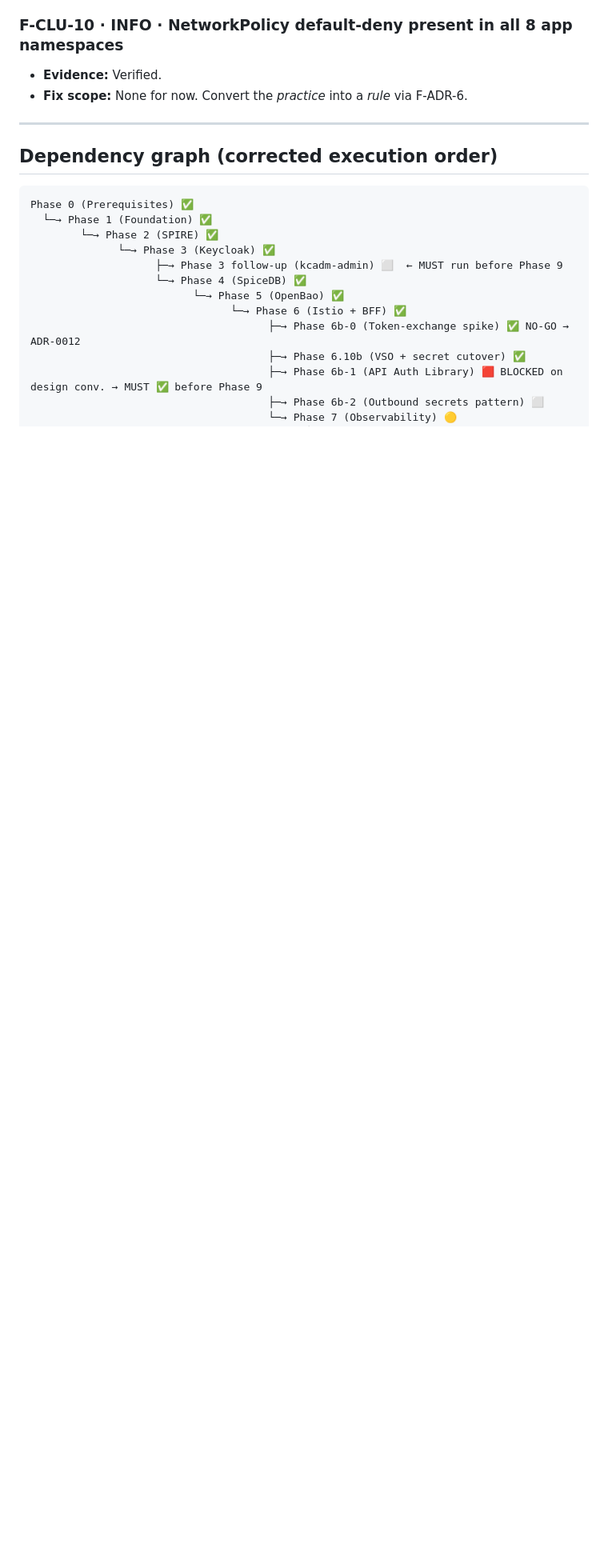
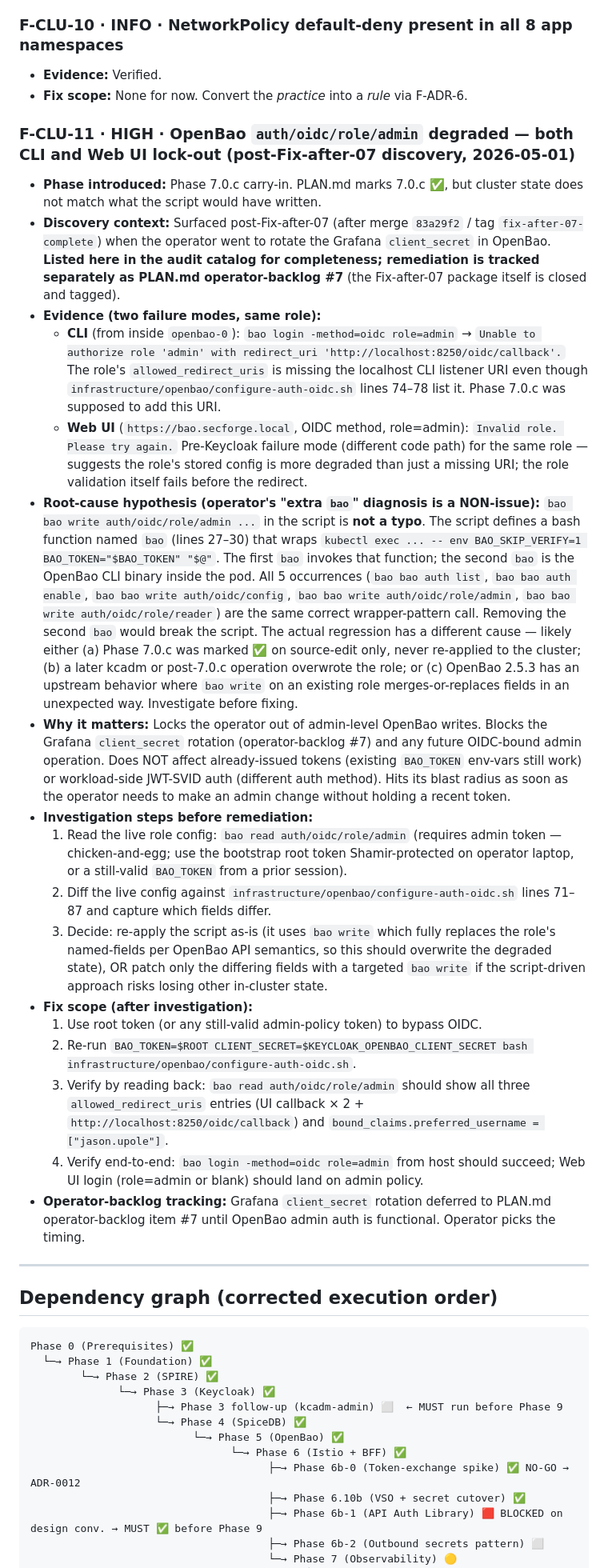
Before and after one commit to jaupole/Security-Forge, a Markdown page: Fix after 07/00-audit-findings.md, the part around the change. Shown at 80% size. GitHub-like rendering; blank space fills up the shorter version.

Commit message:
F-CLU-11 (post-Fix-after-07 finding): OpenBao auth/oidc/role/admin degraded
Captures a post-package regression discovered 2026-05-01 when the operator
went to rotate the Grafana client_secret in OpenBao:

- CLI `bao login -method=oidc role=admin` fails with "Unable to authorize
  role 'admin' with redirect_uri 'http://localhost:8250/oidc/callback'"
  even though the localhost URI is in `infrastructure/openbao/configure-
  auth-oidc.sh` lines 74–78.
- Web UI returns "Invalid role" pre-Keycloak — different code path, same
  role, suggests deeper degradation than just a missing URI.

Phase 7.0.c was marked ✅ but cluster state doesn't match what the script
would have written. Likely cause: source-edit only, never re-applied; or
a later operation overwrote the role.

Important root-cause correction: the `bao bao write` "typo" the operator
flagged is NOT a typo. The script defines a bash function `bao` (lines
27–30) wrapping `kubectl exec ... -- env BAO_TOKEN=... "$@"`. All five
`bao bao` occurrences are the same correct wrapper-function pattern
(function `bao` + CLI `bao` inside the pod). Removing the second `bao`
would break the script. Captured this finding in F-CLU-11 explicitly so
future readers don't chase the non-issue.

Tracking:
- F-CLU-11 added to Fix after 07/00-audit-findings.md (HIGH) with full
  investigation and remediation path (use bootstrap root token to bypass
  OIDC; re-apply the script; verify by reading back the role config).
- Operator-backlog #7 added to PLAN.md noting the regression, the
  not-a-typo correction, the path forward, and what it does/doesn't
  block (Grafana client_secret rotation deferred; Phase 6b-1 / Phase 9
  unaffected because they use workload SPIFFE-JWT auth, not OIDC).
- Last-updated line at top of PLAN.md quick-ref bumped to record the
  post-package finding inline.

Co-Authored-By: Claude Opus 4.7 (1M context) <noreply@anthropic.com>

```diff
--- a/Fix after 07/00-audit-findings.md
+++ b/Fix after 07/00-audit-findings.md
@@ -256,6 +256,25 @@
 - **Evidence:** Verified.
 - **Fix scope:** None for now. Convert the *practice* into a *rule* via F-ADR-6.
 
+### F-CLU-11 · HIGH · OpenBao `auth/oidc/role/admin` degraded — both CLI and Web UI lock-out (post-Fix-after-07 discovery, 2026-05-01)
+- **Phase introduced:** Phase 7.0.c carry-in. PLAN.md marks 7.0.c ✅, but cluster state does not match what the script would have written.
+- **Discovery context:** Surfaced post-Fix-after-07 (after merge `83a29f2` / tag `fix-after-07-complete`) when the operator went to rotate the Grafana `client_secret` in OpenBao. **Listed here in the audit catalog for completeness; remediation is tracked separately as PLAN.md operator-backlog #7** (the Fix-after-07 package itself is closed and tagged).
+- **Evidence (two failure modes, same role):**
+  - **CLI** (from inside `openbao-0`): `bao login -method=oidc role=admin` → `Unable to authorize role 'admin' with redirect_uri 'http://localhost:8250/oidc/callback'.` The role's `allowed_redirect_uris` is missing the localhost CLI listener URI even though `infrastructure/openbao/configure-auth-oidc.sh` lines 74–78 list it. Phase 7.0.c was supposed to add this URI.
+  - **Web UI** (`https://bao.secforge.local`, OIDC method, role=admin): `Invalid role. Please try again.` Pre-Keycloak failure mode (different code path) for the same role — suggests the role's stored config is more degraded than just a missing URI; the role validation itself fails before the redirect.
+- **Root-cause hypothesis (operator's "extra `bao`" diagnosis is a NON-issue):** `bao bao write auth/oidc/role/admin ...` in the script is **not a typo**. The script defines a bash function named `bao` (lines 27–30) that wraps `kubectl exec ... -- env BAO_SKIP_VERIFY=1 BAO_TOKEN="$BAO_TOKEN" "$@"`. The first `bao` invokes that function; the second `bao` is the OpenBao CLI binary inside the pod. All 5 occurrences (`bao bao auth list`, `bao bao auth enable`, `bao bao write auth/oidc/config`, `bao bao write auth/oidc/role/admin`, `bao bao write auth/oidc/role/reader`) are the same correct wrapper-pattern call. Removing the second `bao` would break the script. The actual regression has a different cause — likely either (a) Phase 7.0.c was marked ✅ on source-edit only, never re-applied to the cluster; (b) a later kcadm or post-7.0.c operation overwrote the role; or (c) OpenBao 2.5.3 has an upstream behavior where `bao write` on an existing role merges-or-replaces fields in an unexpected way. Investigate before fixing.
+- **Why it matters:** Locks the operator out of admin-level OpenBao writes. Blocks the Grafana `client_secret` rotation (operator-backlog #7) and any future OIDC-bound admin operation. Does NOT affect already-issued tokens (existing `BAO_TOKEN` env-vars still work) or workload-side JWT-SVID auth (different auth method). Hits its blast radius as soon as the operator needs to make an admin change without holding a recent token.
+- **Investigation steps before remediation:**
+  1. Read the live role config: `bao read auth/oidc/role/admin` (requires admin token — chicken-and-egg; use the bootstrap root token Shamir-protected on operator laptop, or a still-valid `BAO_TOKEN` from a prior session).
+  2. Diff the live config against `infrastructure/openbao/configure-auth-oidc.sh` lines 71–87 and capture which fields differ.
+  3. Decide: re-apply the script as-is (it uses `bao write` which fully replaces the role's named-fields per OpenBao API semantics, so this should overwrite the degraded state), OR patch only the differing fields with a targeted `bao write` if the script-driven approach risks losing other in-cluster state.
+- **Fix scope (after investigation):**
+  1. Use root token (or any still-valid admin-policy token) to bypass OIDC.
+  2. Re-run `BAO_TOKEN=$ROOT CLIENT_SECRET=$KEYCLOAK_OPENBAO_CLIENT_SECRET bash infrastructure/openbao/configure-auth-oidc.sh`.
+  3. Verify by reading back: `bao read auth/oidc/role/admin` should show all three `allowed_redirect_uris` entries (UI callback × 2 + `http://localhost:8250/oidc/callback`) and `bound_claims.preferred_username = ["jason.upole"]`.
+  4. Verify end-to-end: `bao login -method=oidc role=admin` from host should succeed; Web UI login (role=admin or blank) should land on admin policy.
+- **Operator-backlog tracking:** Grafana `client_secret` rotation deferred to PLAN.md operator-backlog item #7 until OpenBao admin auth is functional. Operator picks the timing.
+
 ---
 
 ## Dependency graph (corrected execution order)
```
Also changed, not shown: PLAN.md (+3 -1 lines).
